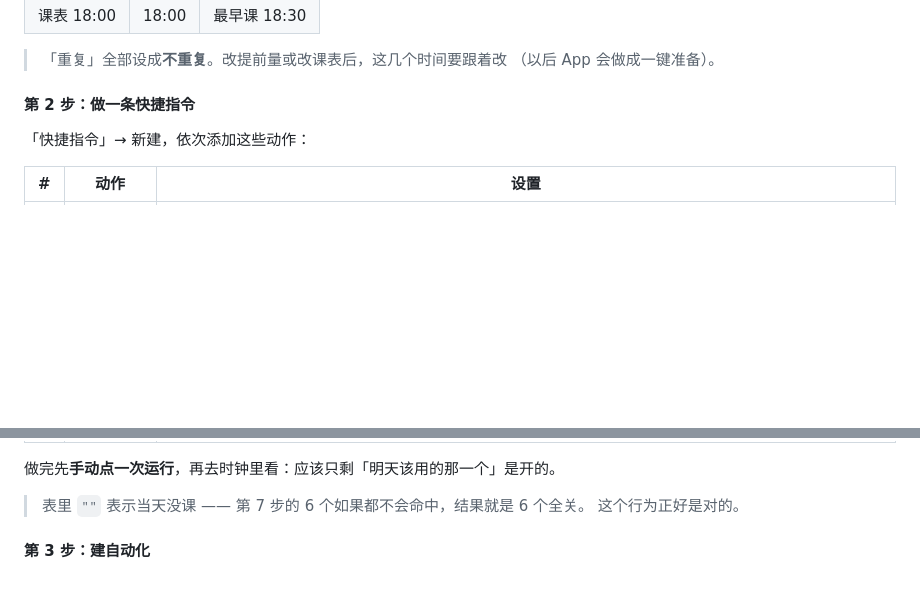
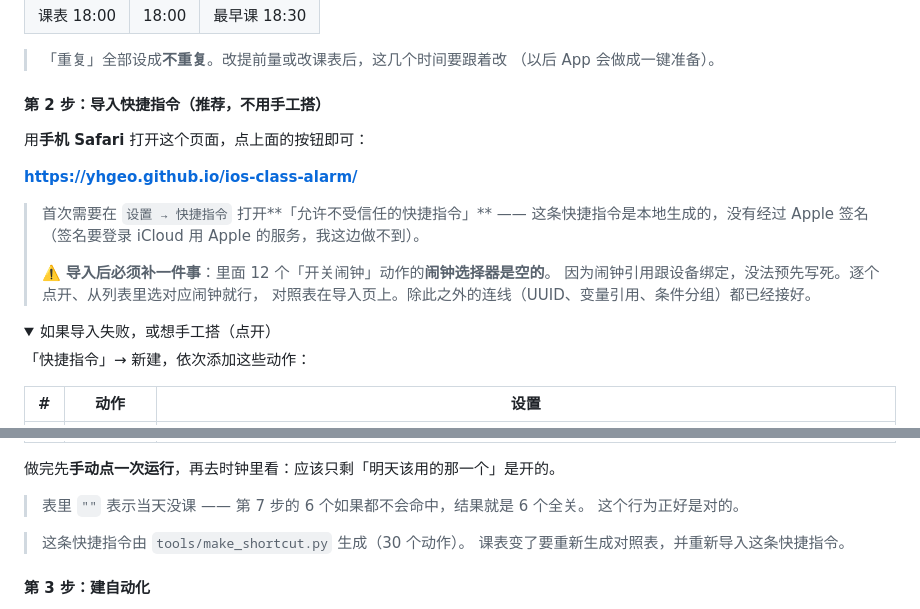
Before and after one commit to yhgeo/ios-class-alarm, a Markdown page: README.md, 2 parts joined by grey strips. GitHub-like rendering; folded sections open; blank space fills up the shorter version.

```diff
--- a/README.md
+++ b/README.md
@@ -192,7 +192,22 @@ iOS 16 的快捷指令能「添加闹钟」却**不能删除闹钟**，纯快捷
 > 「重复」全部设成**不重复**。改提前量或改课表后，这几个时间要跟着改
 > （以后 App 会做成一键准备）。
 
-#### 第 2 步：做一条快捷指令
+#### 第 2 步：导入快捷指令（推荐，不用手工搭）
+
+用**手机 Safari** 打开这个页面，点上面的按钮即可：
+
+**https://yhgeo.github.io/ios-class-alarm/**
+
+> 首次需要在 `设置 → 快捷指令` 打开**「允许不受信任的快捷指令」**
+> —— 这条快捷指令是本地生成的，没有经过 Apple 签名
+> （签名要登录 iCloud 用 Apple 的服务，我这边做不到）。
+>
+> ⚠️ **导入后必须补一件事**：里面 12 个「开关闹钟」动作的**闹钟选择器是空的**。
+> 因为闹钟引用跟设备绑定，没法预先写死。逐个点开、从列表里选对应闹钟就行，
+> 对照表在导入页上。除此之外的连线（UUID、变量引用、条件分组）都已经接好。
+
+<details>
+<summary>如果导入失败，或想手工搭（点开）</summary>
 
 「快捷指令」→ 新建，依次添加这些动作：
 
@@ -210,6 +225,11 @@ iOS 16 的快捷指令能「添加闹钟」却**不能删除闹钟**，纯快捷
 
 > 表里 `""` 表示当天没课 —— 第 7 步的 6 个如果都不会命中，结果就是 6 个全关。
 > 这个行为正好是对的。
+
+</details>
+
+> 这条快捷指令由 `tools/make_shortcut.py` 生成（30 个动作）。
+> 课表变了要重新生成对照表，并重新导入这条快捷指令。
 
 #### 第 3 步：建自动化
 
```
Also changed, not shown: DEVELOPMENT.md (+37 -0 lines).
